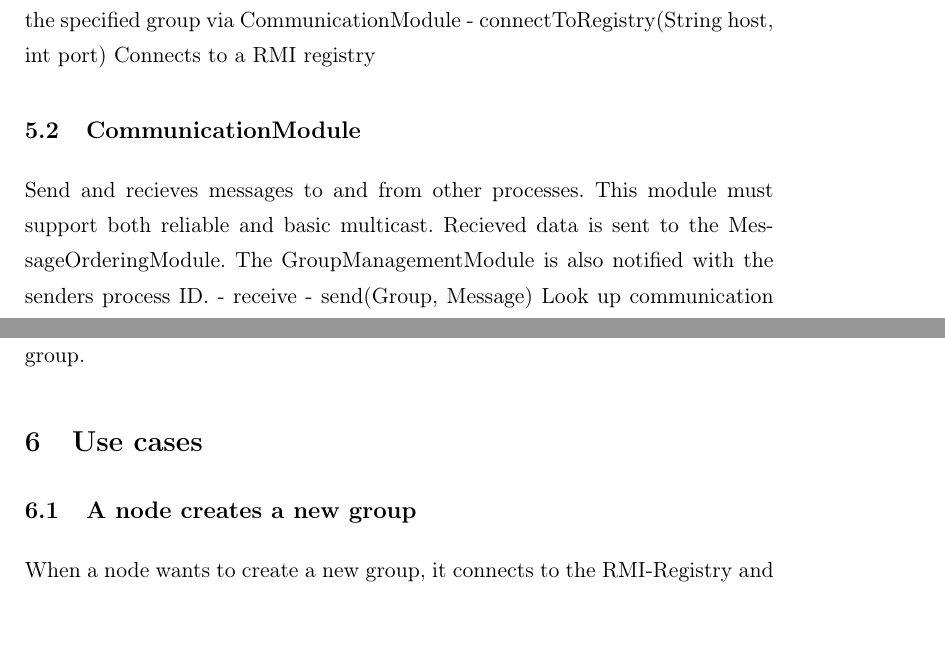
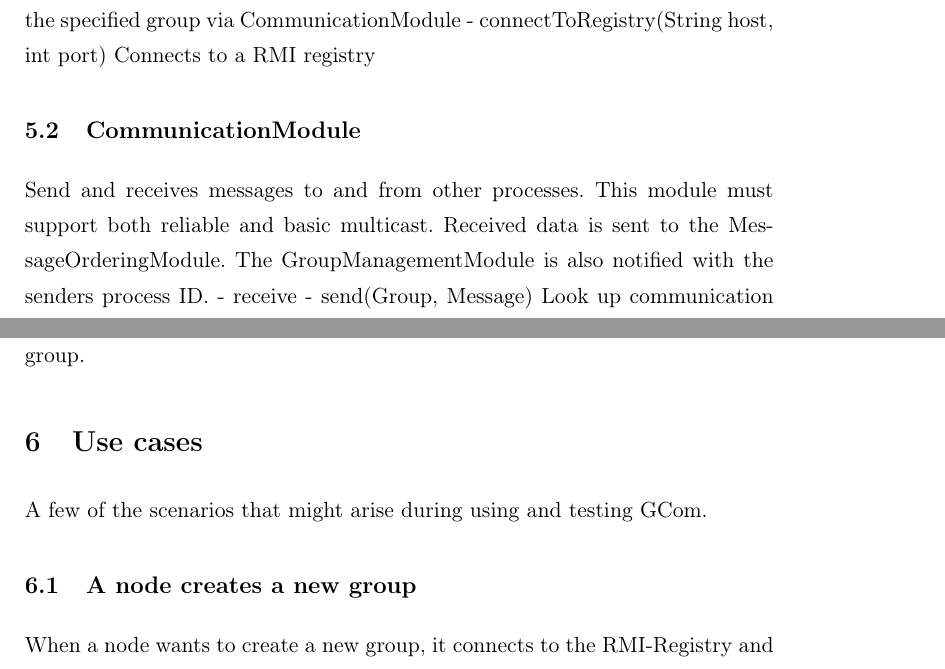
Before and after one commit to asheidan/DistSys-Handins, a LaTeX document (handin-1.0.tex): two parts of pages 5 and 6 of 9, joined at a grey line, cut so that both start at the same text, the shorter picture padded with empty space. Compiled offline with pdfLaTeX.

Commit message:
Changed a few recieve to receive

```diff
--- a/handin-1.0.tex
+++ b/handin-1.0.tex
@@ -157,7 +157,7 @@ A framework (middleware) for communicating between distributed nodes within grou
 
 
 \subsection{CommunicationModule}
-Send and recieves messages to and from other processes. This module must support both reliable and basic multicast. Recieved data is sent to the MessageOrderingModule. The GroupManagementModule is also notified with the senders process ID.
+Send and receives messages to and from other processes. This module must support both reliable and basic multicast. Received data is sent to the MessageOrderingModule. The GroupManagementModule is also notified with the senders process ID.
 - receive
 - send(Group, Message)
 	Look up communication type in group
@@ -201,6 +201,8 @@ A central RMI-registry. Single point of failure. Leader registers and unregister
 
 %-----------------------------------------------------------
 \section{Use cases}
+
+A few of the scenarios that might arise during using and testing GCom.
 
 \subsection{A node creates a new group}
 When a node wants to create a new group, it connects to the RMI-Registry and leaves a reference to itself under the name of the channel.
```
